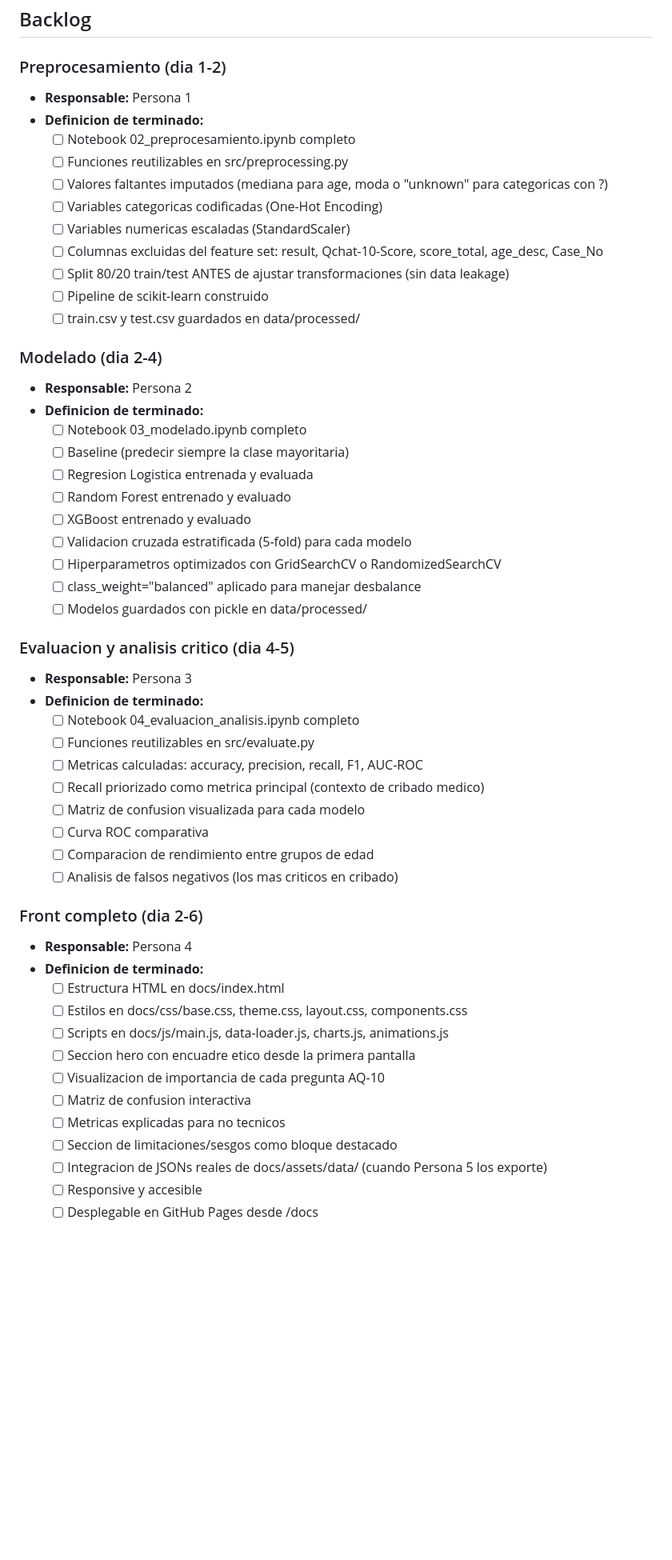
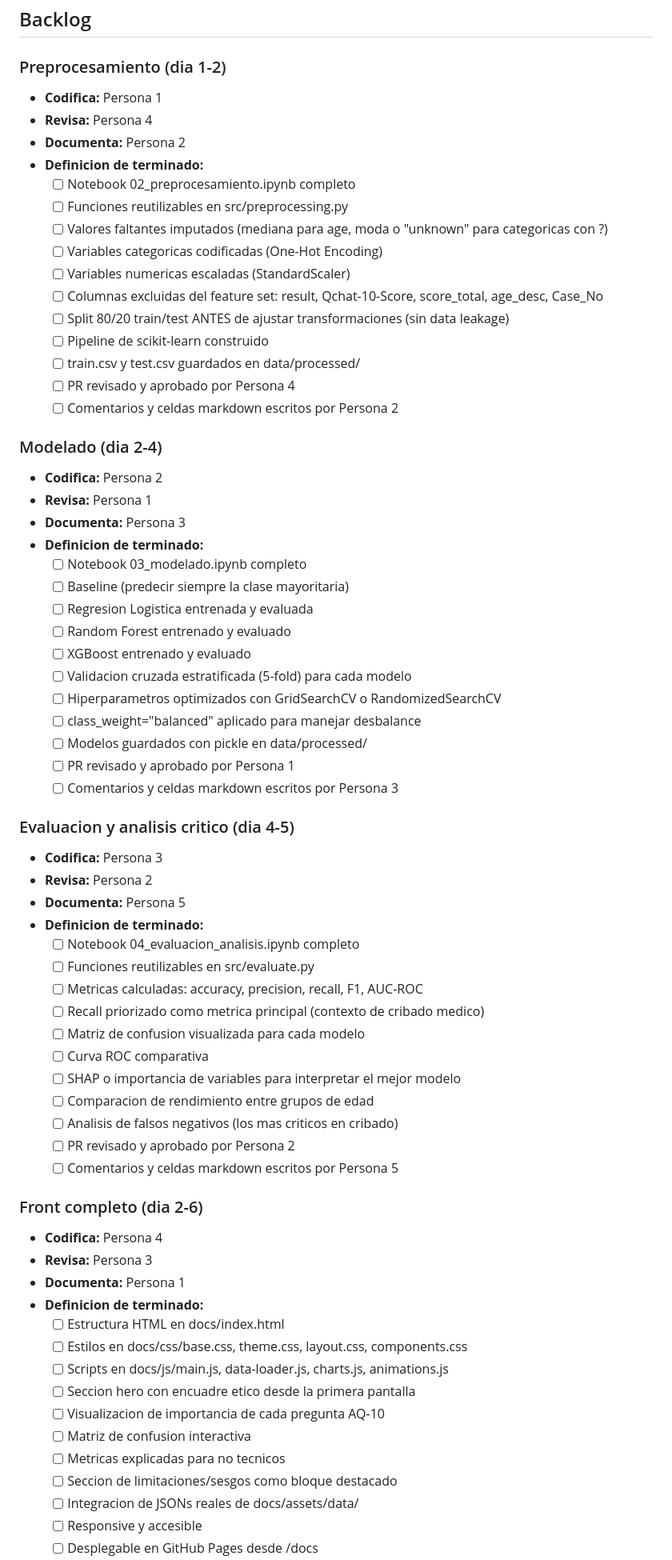
Before and after one commit to adrianaarang/tesTEA, a Markdown page: KANBAN.md, the part around one of its changes. Shown at 80% size. GitHub-like rendering; blank space fills up the shorter version.

```diff
--- a/KANBAN.md
+++ b/KANBAN.md
@@ -19,7 +36,9 @@
 ## Backlog
 
 ### Preprocesamiento (dia 1-2)
-- **Responsable:** Persona 1
+- **Codifica:** Persona 1
+- **Revisa:** Persona 4
+- **Documenta:** Persona 2
 - **Definicion de terminado:**
   - [ ] Notebook 02_preprocesamiento.ipynb completo
   - [ ] Funciones reutilizables en src/preprocessing.py
@@ -30,9 +49,13 @@
   - [ ] Split 80/20 train/test ANTES de ajustar transformaciones (sin data leakage)
   - [ ] Pipeline de scikit-learn construido
   - [ ] train.csv y test.csv guardados en data/processed/
+  - [ ] PR revisado y aprobado por Persona 4
+  - [ ] Comentarios y celdas markdown escritos por Persona 2
 
 ### Modelado (dia 2-4)
-- **Responsable:** Persona 2
+- **Codifica:** Persona 2
+- **Revisa:** Persona 1
+- **Documenta:** Persona 3
 - **Definicion de terminado:**
   - [ ] Notebook 03_modelado.ipynb completo
   - [ ] Baseline (predecir siempre la clase mayoritaria)
@@ -43,9 +66,13 @@
   - [ ] Hiperparametros optimizados con GridSearchCV o RandomizedSearchCV
   - [ ] class_weight="balanced" aplicado para manejar desbalance
   - [ ] Modelos guardados con pickle en data/processed/
+  - [ ] PR revisado y aprobado por Persona 1
+  - [ ] Comentarios y celdas markdown escritos por Persona 3
 
 ### Evaluacion y analisis critico (dia 4-5)
-- **Responsable:** Persona 3
+- **Codifica:** Persona 3
+- **Revisa:** Persona 2
+- **Documenta:** Persona 5
 - **Definicion de terminado:**
   - [ ] Notebook 04_evaluacion_analisis.ipynb completo
   - [ ] Funciones reutilizables en src/evaluate.py
@@ -53,11 +80,16 @@
   - [ ] Recall priorizado como metrica principal (contexto de cribado medico)
   - [ ] Matriz de confusion visualizada para cada modelo
   - [ ] Curva ROC comparativa
+  - [ ] SHAP o importancia de variables para interpretar el mejor modelo
   - [ ] Comparacion de rendimiento entre grupos de edad
   - [ ] Analisis de falsos negativos (los mas criticos en cribado)
+  - [ ] PR revisado y aprobado por Persona 2
+  - [ ] Comentarios y celdas markdown escritos por Persona 5
 
 ### Front completo (dia 2-6)
-- **Responsable:** Persona 4
+- **Codifica:** Persona 4
+- **Revisa:** Persona 3
+- **Documenta:** Persona 1
 - **Definicion de terminado:**
   - [ ] Estructura HTML en docs/index.html
   - [ ] Estilos en docs/css/base.css, theme.css, layout.css, components.css
@@ -67,6 +99,6 @@
   - [ ] Matriz de confusion interactiva
   - [ ] Metricas explicadas para no tecnicos
   - [ ] Seccion de limitaciones/sesgos como bloque destacado
-  - [ ] Integracion de JSONs reales de docs/assets/data/ (cuando Persona 5 los exporte)
+  - [ ] Integracion de JSONs reales de docs/assets/data/
   - [ ] Responsive y accesible
   - [ ] Desplegable en GitHub Pages desde /docs
```
Also changed, not shown: other parts of KANBAN.md (+48 -19 lines).
